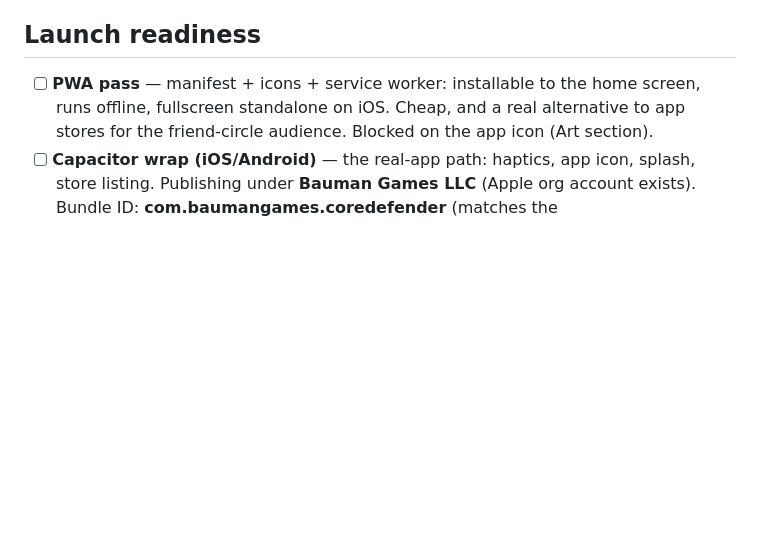
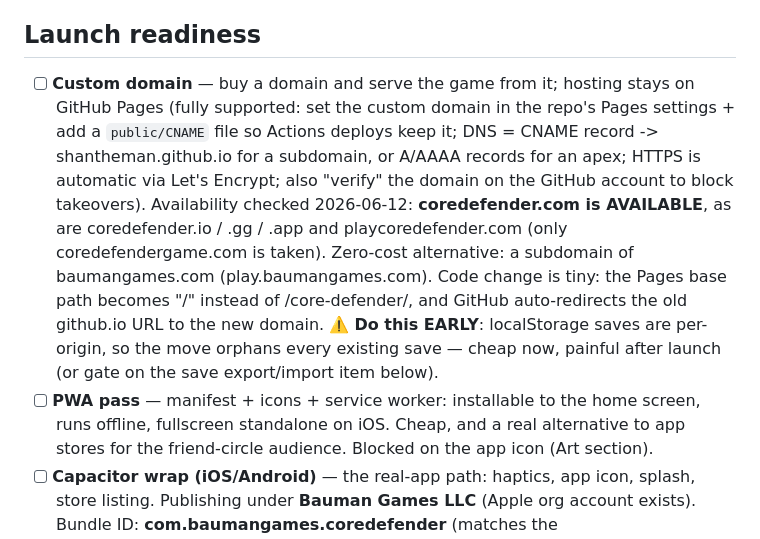
Before and after one commit to shantheman/robot-tower-2, a Markdown page: docs/TODO.md, the part around the change. Rendered like a GitHub page; blank space fills up the shorter version.

Commit message:
TODO: custom domain for the game (coredefender.com is available)
Co-Authored-By: Claude Fable 5 <noreply@anthropic.com>

```diff
--- a/docs/TODO.md
+++ b/docs/TODO.md
@@ -49,6 +49,21 @@ major system.
 
 ## Launch readiness
 
+- [ ] **Custom domain** — buy a domain and serve the game from it; hosting
+      stays on GitHub Pages (fully supported: set the custom domain in the
+      repo's Pages settings + add a `public/CNAME` file so Actions deploys
+      keep it; DNS = CNAME record -> shantheman.github.io for a subdomain,
+      or A/AAAA records for an apex; HTTPS is automatic via Let's Encrypt;
+      also "verify" the domain on the GitHub account to block takeovers).
+      Availability checked 2026-06-12: **coredefender.com is AVAILABLE**,
+      as are coredefender.io / .gg / .app and playcoredefender.com (only
+      coredefendergame.com is taken). Zero-cost alternative: a subdomain
+      of baumangames.com (play.baumangames.com). Code change is tiny: the
+      Pages base path becomes "/" instead of /core-defender/, and GitHub
+      auto-redirects the old github.io URL to the new domain.
+      ⚠️ **Do this EARLY**: localStorage saves are per-origin, so the move
+      orphans every existing save — cheap now, painful after launch (or
+      gate on the save export/import item below).
 - [ ] **PWA pass** — manifest + icons + service worker: installable to the
       home screen, runs offline, fullscreen standalone on iOS. Cheap, and a
       real alternative to app stores for the friend-circle audience.
```
